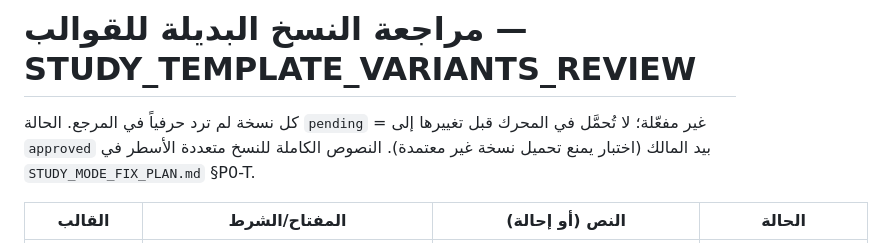
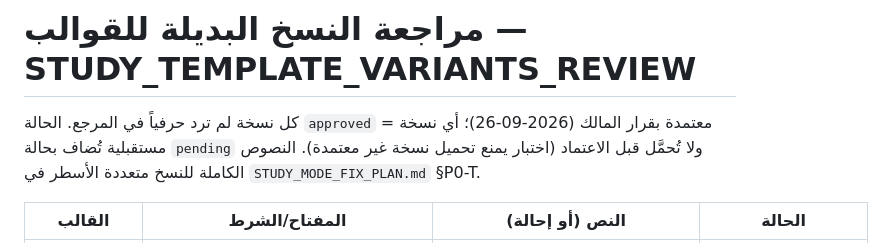
Before and after one commit to hadadi2/556-railway, a Markdown page: docs/plans/STUDY_TEMPLATE_VARIANTS_REVIEW.md, the part around one of its changes. Rendered like a GitHub page.

```diff
--- a/docs/plans/STUDY_TEMPLATE_VARIANTS_REVIEW.md
+++ b/docs/plans/STUDY_TEMPLATE_VARIANTS_REVIEW.md
@@ -1,6 +1,6 @@
 # مراجعة النسخ البديلة للقوالب — STUDY_TEMPLATE_VARIANTS_REVIEW
 
-كل نسخة لم ترد حرفياً في المرجع. الحالة `pending` = غير مفعّلة؛ لا تُحمَّل في المحرك قبل تغييرها إلى `approved` بيد المالك (اختبار يمنع تحميل نسخة غير معتمدة). النصوص الكاملة للنسخ متعددة الأسطر في `STUDY_MODE_FIX_PLAN.md` §P0-T.
+كل نسخة لم ترد حرفياً في المرجع. الحالة `approved` = معتمدة بقرار المالك (2026-09-26)؛ أي نسخة مستقبلية تُضاف بحالة `pending` ولا تُحمَّل قبل الاعتماد (اختبار يمنع تحميل نسخة غير معتمدة). النصوص الكاملة للنسخ متعددة الأسطر في `STUDY_MODE_FIX_PLAN.md` §P0-T.
 
 | القالب | المفتاح/الشرط | النص (أو إحالة) | الحالة |
 |---|---|---|---|
```
Also changed, not shown: other parts of docs/plans/STUDY_TEMPLATE_VARIANTS_REVIEW.md (+28 -28 lines), docs/plans/STUDY_MODE_FIX_PLAN.md (+38 -38 lines).
